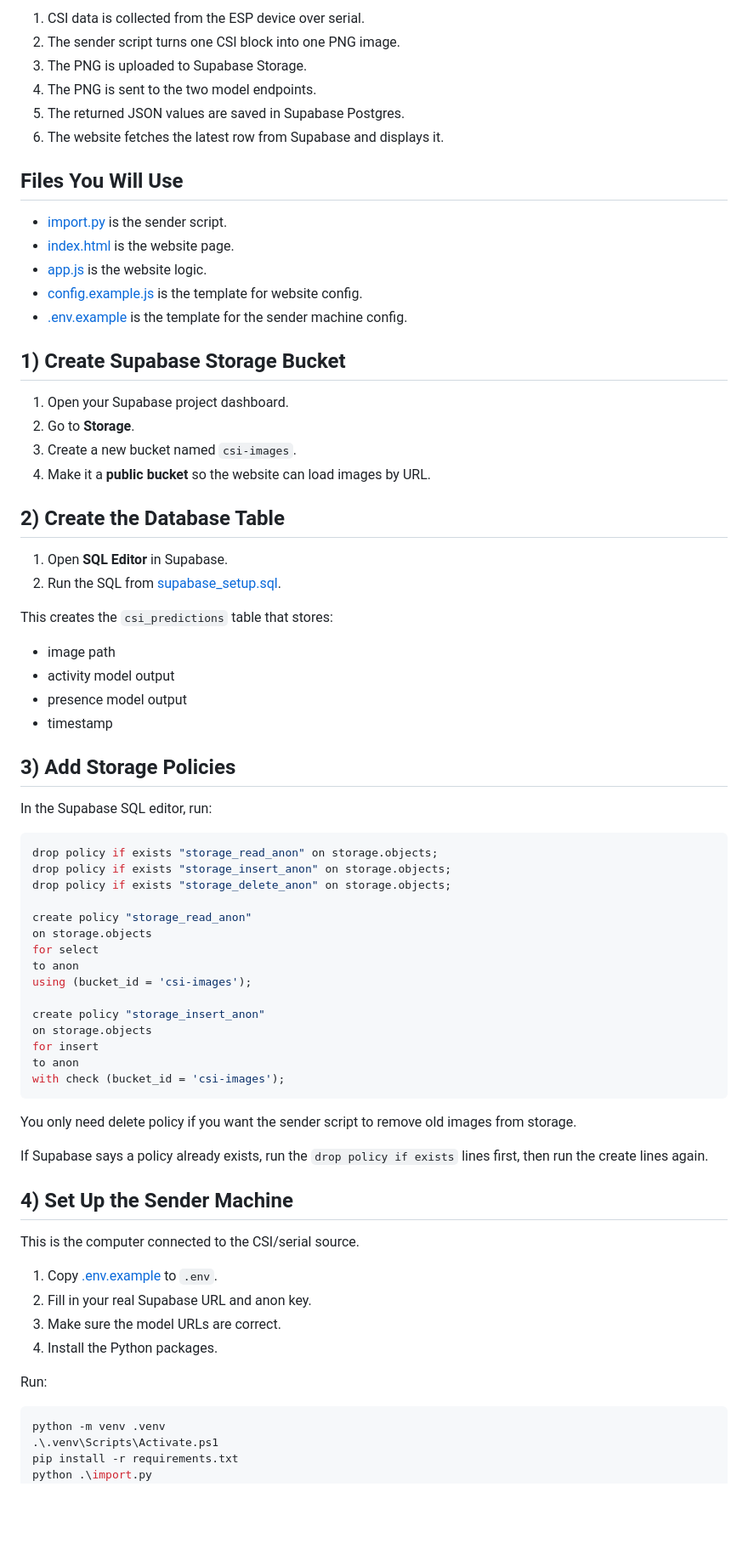
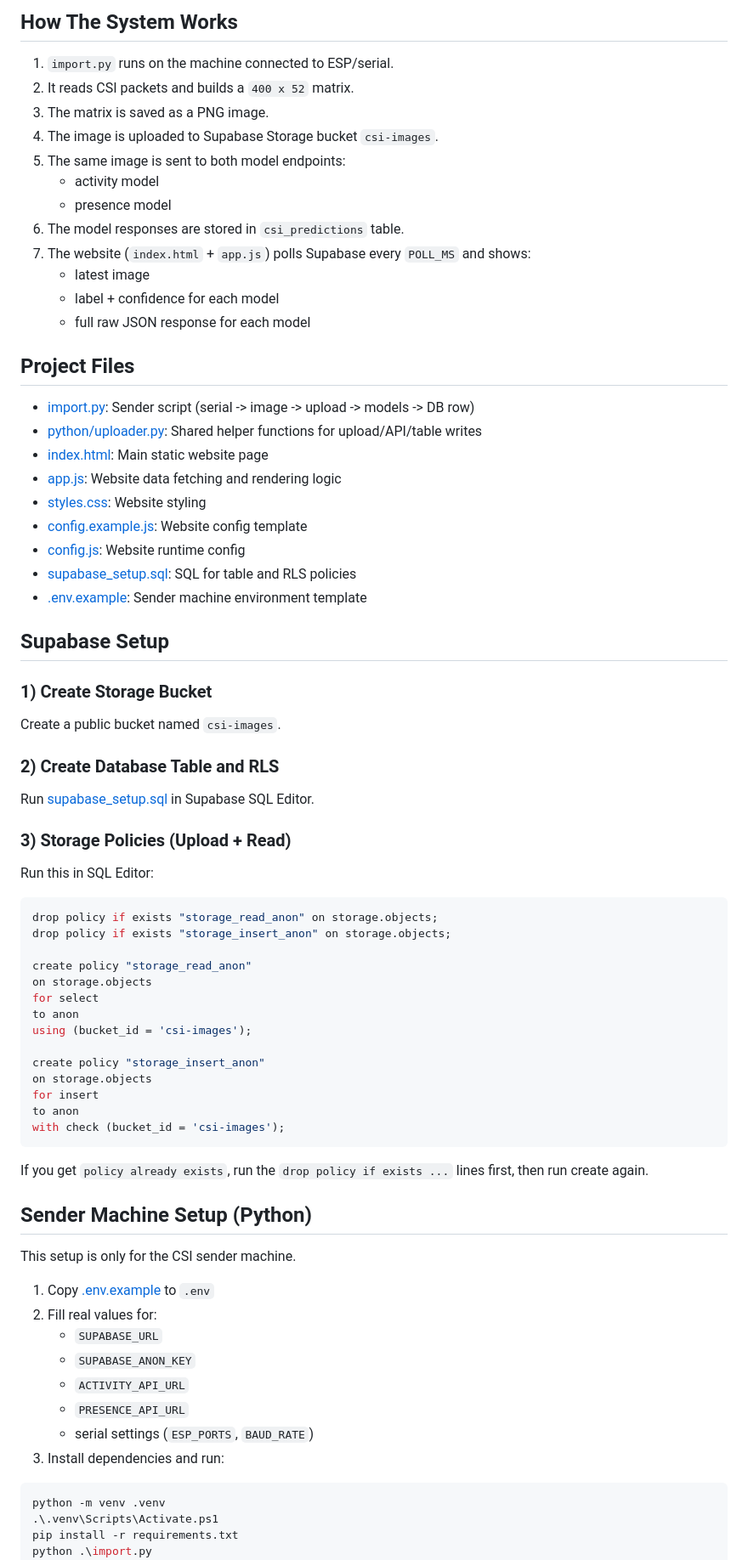
Before and after one commit to Shanmuk4622/ECS-2-API-TEST, a Markdown page: README.md, the part around one of its changes. Shown at 85% size. Rendered like a GitHub page; blank space fills up the shorter version.

````diff
--- a/README.md
+++ b/README.md
@@ -11,45 +12,48 @@ The website does not need Python. Python is only needed on the machine connected
 
-1. CSI data is collected from the ESP device over serial.
-2. The sender script turns one CSI block into one PNG image.
-3. The PNG is uploaded to Supabase Storage.
-4. The PNG is sent to the two model endpoints.
-5. The returned JSON values are saved in Supabase Postgres.
-6. The website fetches the latest row from Supabase and displays it.
+## How The System Works
 
-## Files You Will Use
+1. `import.py` runs on the machine connected to ESP/serial.
+2. It reads CSI packets and builds a `400 x 52` matrix.
+3. The matrix is saved as a PNG image.
+4. The image is uploaded to Supabase Storage bucket `csi-images`.
+5. The same image is sent to both model endpoints:
+	- activity model
+	- presence model
+6. The model responses are stored in `csi_predictions` table.
+7. The website (`index.html` + `app.js`) polls Supabase every `POLL_MS` and shows:
+	- latest image
+	- label + confidence for each model
+	- full raw JSON response for each model
 
-- [import.py](import.py) is the sender script.
-- [index.html](index.html) is the website page.
-- [app.js](app.js) is the website logic.
-- [config.example.js](config.example.js) is the template for website config.
-- [.env.example](.env.example) is the template for the sender machine config.
+## Project Files
 
-## 1) Create Supabase Storage Bucket
+- [import.py](import.py): Sender script (serial -> image -> upload -> models -> DB row)
+- [python/uploader.py](python/uploader.py): Shared helper functions for upload/API/table writes
+- [index.html](index.html): Main static website page
+- [app.js](app.js): Website data fetching and rendering logic
+- [styles.css](styles.css): Website styling
+- [config.example.js](config.example.js): Website config template
+- [config.js](config.js): Website runtime config
+- [supabase_setup.sql](supabase_setup.sql): SQL for table and RLS policies
+- [.env.example](.env.example): Sender machine environment template
 
-1. Open your Supabase project dashboard.
-2. Go to **Storage**.
-3. Create a new bucket named `csi-images`.
-4. Make it a **public bucket** so the website can load images by URL.
+## Supabase Setup
 
-## 2) Create the Database Table
+### 1) Create Storage Bucket
 
-1. Open **SQL Editor** in Supabase.
-2. Run the SQL from [supabase_setup.sql](supabase_setup.sql).
+Create a public bucket named `csi-images`.
 
-This creates the `csi_predictions` table that stores:
-- image path
-- activity model output
-- presence model output
-- timestamp
+### 2) Create Database Table and RLS
 
-## 3) Add Storage Policies
+Run [supabase_setup.sql](supabase_setup.sql) in Supabase SQL Editor.
 
-In the Supabase SQL editor, run:
+### 3) Storage Policies (Upload + Read)
+
+Run this in SQL Editor:
 
 ```sql
 drop policy if exists "storage_read_anon" on storage.objects;
 drop policy if exists "storage_insert_anon" on storage.objects;
-drop policy if exists "storage_delete_anon" on storage.objects;
 
 create policy "storage_read_anon"
 on storage.objects
@@ -64,20 +68,20 @@ to anon
 with check (bucket_id = 'csi-images');
 ```
 
-You only need delete policy if you want the sender script to remove old images from storage.
+If you get `policy already exists`, run the `drop policy if exists ...` lines first, then run create again.
 
-If Supabase says a policy already exists, run the `drop policy if exists` lines first, then run the create lines again.
+## Sender Machine Setup (Python)
 
-## 4) Set Up the Sender Machine
+This setup is only for the CSI sender machine.
 
-This is the computer connected to the CSI/serial source.
-
-1. Copy [.env.example](.env.example) to `.env`.
-2. Fill in your real Supabase URL and anon key.
-3. Make sure the model URLs are correct.
-4. Install the Python packages.
-
-Run:
+1. Copy [.env.example](.env.example) to `.env`
+2. Fill real values for:
+	- `SUPABASE_URL`
+	- `SUPABASE_ANON_KEY`
+	- `ACTIVITY_API_URL`
+	- `PRESENCE_API_URL`
+	- serial settings (`ESP_PORTS`, `BAUD_RATE`)
+3. Install dependencies and run:
 
 ```powershell
 python -m venv .venv
````
Also changed, not shown: other parts of README.md (+54 -70 lines).
